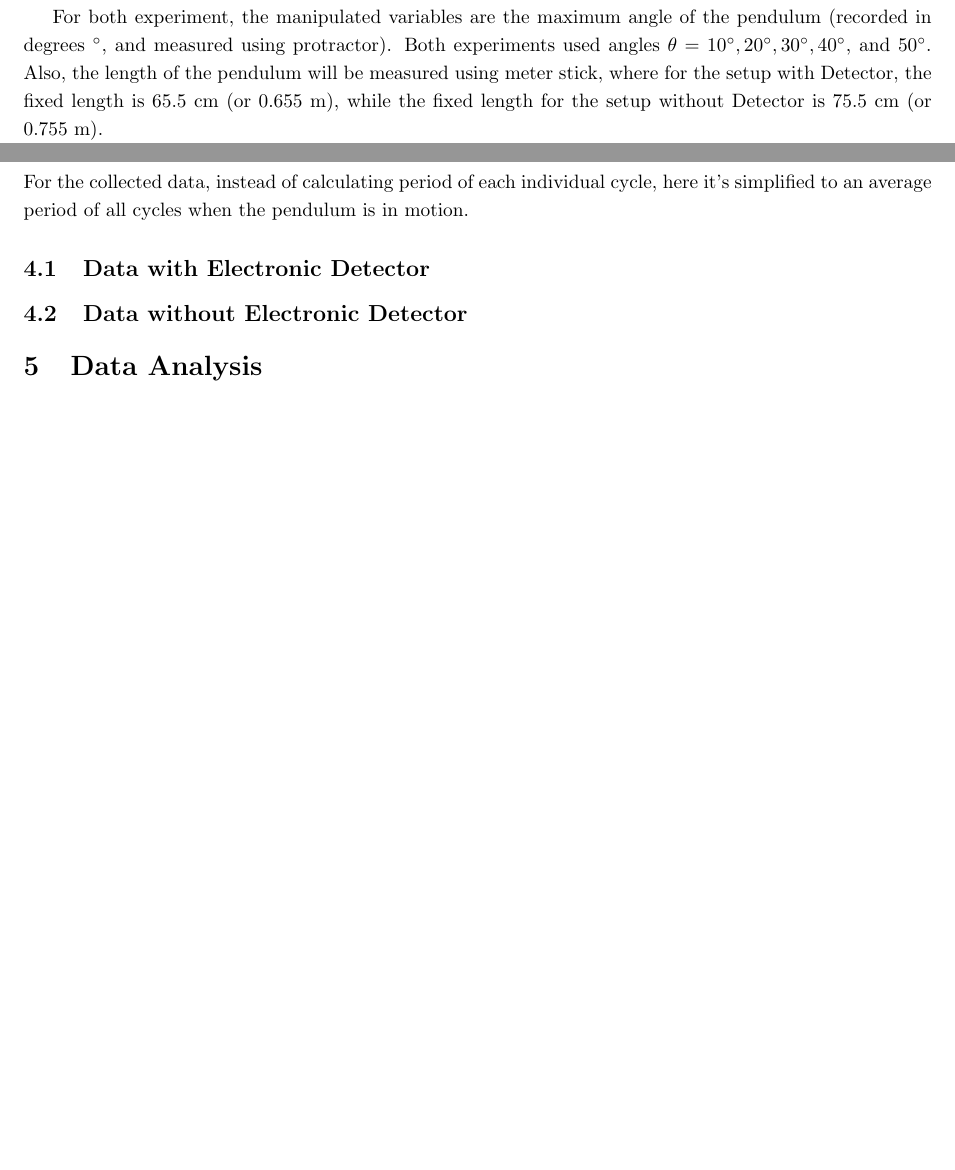
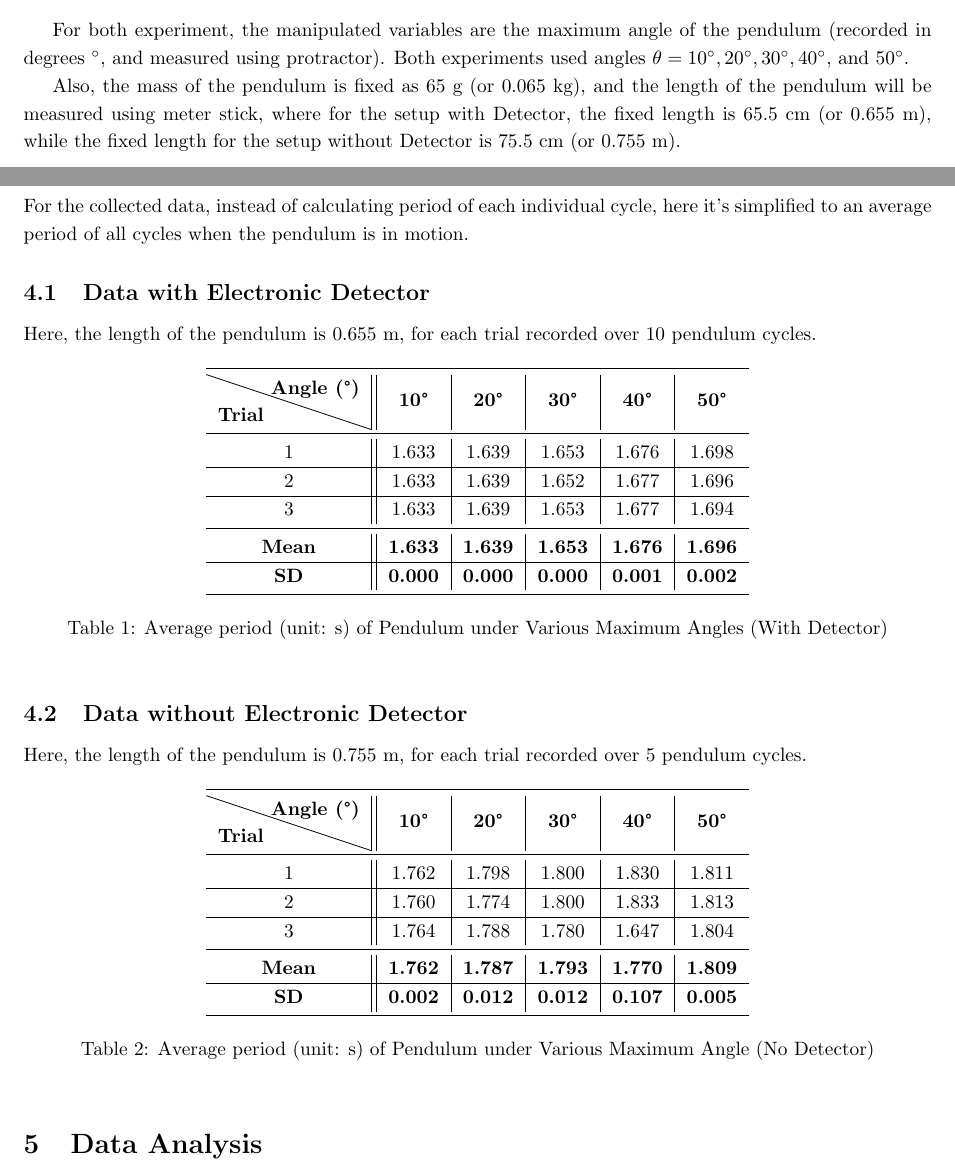
Before and after one commit to BryanWriggler/Fall-2025, a LaTeX document (Phys 20AL/Week 3/Lab_Report3.tex): two parts of pages 4 and 5 of 5, joined at a grey line, cut so that both start at the same text, the shorter picture padded with empty space. Compiled offline with pdfLaTeX.

Commit message:
changes to lab report 3

```diff
--- a/Phys 20AL/Week 3/Lab_Report4.tex
+++ b/Phys 20AL/Week 3/Lab_Report3.tex
@@ -63,7 +63,13 @@ The setup is nearly identical with the description in \textbf{2.1}, except for n
 \subsection{Quantity aim to Measure, and Measurement Method}
 For each fixed manipulated variable, we'll measure total of $5$ trials.
 
-For both experiment, the manipulated variables are the maximum angle of the pendulum (recorded in degrees $ ^\circ$, and measured using protractor). Both experiments used angles $\theta=10^\circ, 20^\circ, 30^\circ, 40^\circ$, and $50^\circ$. Also, the length of the pendulum will be measured using meter stick, where for the setup with Detector, the fixed length is $65.5$ cm (or $0.655$ m), while the fixed length for the setup without Detector is $75.5$ cm (or $0.755$ m).
+\hfil
+
+For both experiment, the manipulated variables are the maximum angle of the pendulum (recorded in degrees $ ^\circ$, and measured using protractor). Both experiments used angles $\theta=10^\circ, 20^\circ, 30^\circ, 40^\circ$, and $50^\circ$.
+
+Also, the mass of the pendulum is fixed as $65$ g (or $0.065$ kg), and the length of the pendulum will be measured using meter stick, where for the setup with Detector, the fixed length is $65.5$ cm (or $0.655$ m), while the fixed length for the setup without Detector is $75.5$ cm (or $0.755$ m).
+
+\hfil
 
 The responding/dependent variable on the other hand, is the time period of the pendulum under the given angle. In the two setups, the measurements are done differently:
 \begin{itemize}
@@ -97,8 +103,50 @@ We followed the procedure below:
 \section{Experimental Data and Tables}
 For the collected data, instead of calculating period of each individual cycle, here it's simplified to an average period of all cycles when the pendulum is in motion.
 \subsection{Data with Electronic Detector}
+Here, the length of the pendulum is $0.655$ m, for each trial recorded over $10$ pendulum cycles.
+\begin{table}[h!]
+\centering
+\begin{tabular}{c||c|c|c|c|c}
+\toprule
+\diagbox[width=3cm,height=1cm]{\textbf{Trial}}{\textbf{Angle (°)}} & \textbf{10°} & \textbf{20°} & \textbf{30°} & \textbf{40°} & \textbf{50°} \\
+\midrule
+1 & 1.633 & 1.639 & 1.653 & 1.676 & 1.698 \\
+\hline
+2 & 1.633 & 1.639 & 1.652 & 1.677 & 1.696 \\
+\hline
+3 & 1.633 & 1.639 & 1.653 & 1.677 & 1.694 \\
+\midrule
+\textbf{Mean} & \textbf{1.633} & \textbf{1.639} & \textbf{1.653} & \textbf{1.676} & \textbf{1.696} \\
+\hline
+\textbf{SD} & \textbf{0.000} & \textbf{0.000} & \textbf{0.000} & \textbf{0.001} & \textbf{0.002} \\
+\bottomrule
+\end{tabular}
+\caption{Average period (unit: s) of Pendulum under Various Maximum Angles (With Detector)}
+\label{tab:data_elect}
+\end{table}
 
 \subsection{Data without Electronic Detector}
+Here, the length of the pendulum is $0.755$ m, for each trial recorded over $5$ pendulum cycles.
+\begin{table}[h!]
+\centering
+\begin{tabular}{c||c|c|c|c|c}
+\toprule
+\diagbox[width=3cm,height=1cm]{\textbf{Trial}}{\textbf{Angle (°)}} & \textbf{10°} & \textbf{20°} & \textbf{30°} & \textbf{40°} & \textbf{50°} \\
+\midrule
+1 & 1.762 & 1.798 & 1.800 & 1.830 & 1.811 \\
+\hline
+2 & 1.760 & 1.774 & 1.800 & 1.833 & 1.813 \\
+\hline
+3 & 1.764 & 1.788 & 1.780 & 1.647 & 1.804 \\
+\midrule
+\textbf{Mean} & \textbf{1.762} & \textbf{1.787} & \textbf{1.793} & \textbf{1.770} & \textbf{1.809} \\
+\hline
+\textbf{SD} & \textbf{0.002} & \textbf{0.012} & \textbf{0.012} & \textbf{0.107} & \textbf{0.005} \\
+\bottomrule
+\end{tabular}
+\caption{Average period (unit: s) of Pendulum under Various Maximum Angle (No Detector)}
+\label{tab:data_no_elect}
+\end{table}
 
 \section{Data Analysis}
 \subsection{Analysis with Eletronic Detector}
```
Also changed, not shown: Phys 20AL/Week 3/Data Process/Copy of Data - Collection 1.csv (added, +4 -0 lines), Phys 20AL/Week 3/Data Process/Copy of Data - Collection 2.csv (added, +4 -0 lines), Phys 20AL/Week 3/1.png (added), Phys 20AL/Week 3/2.png (added), Phys 20AL/Week 3/Lab_Report3.pdf (added), Phys 20AL/Week 3/Lab_Report4.pdf (deleted), 6 other files.
